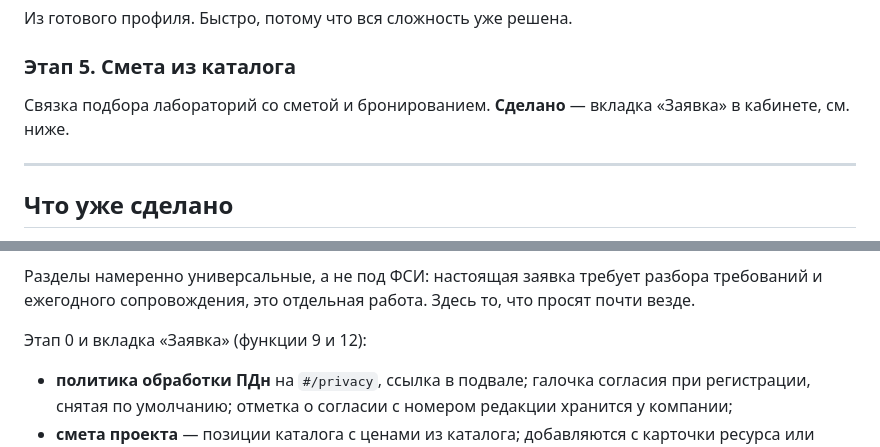
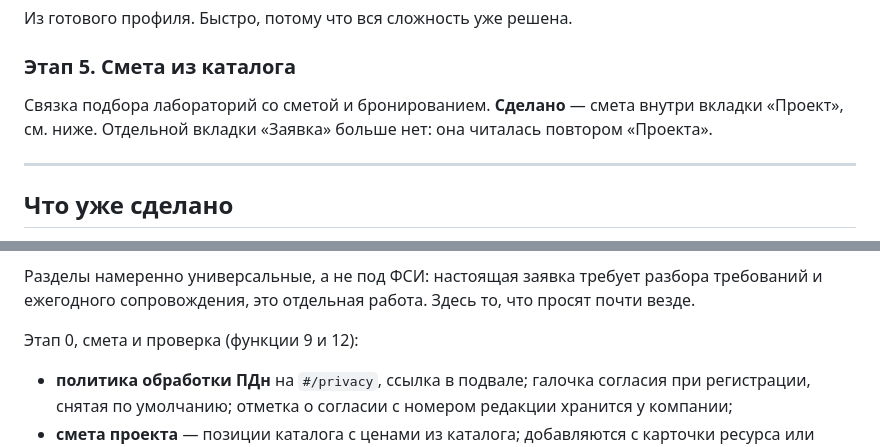
Before and after one commit to coolswampie-maker/pulsar, a Markdown page: PLAN-ASSISTANT.md, 2 parts joined by grey strips. GitHub-like rendering.

```diff
--- a/PLAN-ASSISTANT.md
+++ b/PLAN-ASSISTANT.md
@@ -234,7 +234,8 @@
 ### Этап 5. Смета из каталога
 
 Связка подбора лабораторий со сметой и бронированием.
-**Сделано** — вкладка «Заявка» в кабинете, см. ниже.
+**Сделано** — смета внутри вкладки «Проект», см. ниже. Отдельной вкладки
+«Заявка» больше нет: она читалась повтором «Проекта».
 
 ---
 
@@ -256,7 +257,7 @@
 разбора требований и ежегодного сопровождения, это отдельная работа. Здесь
 то, что просят почти везде.
 
-Этап 0 и вкладка «Заявка» (функции 9 и 12):
+Этап 0, смета и проверка (функции 9 и 12):
 
 - **политика обработки ПДн** на `#/privacy`, ссылка в подвале; галочка
   согласия при регистрации, снятая по умолчанию; отметка о согласии
```
Also changed, not shown: DEPLOY.md (+12 -3 lines).
